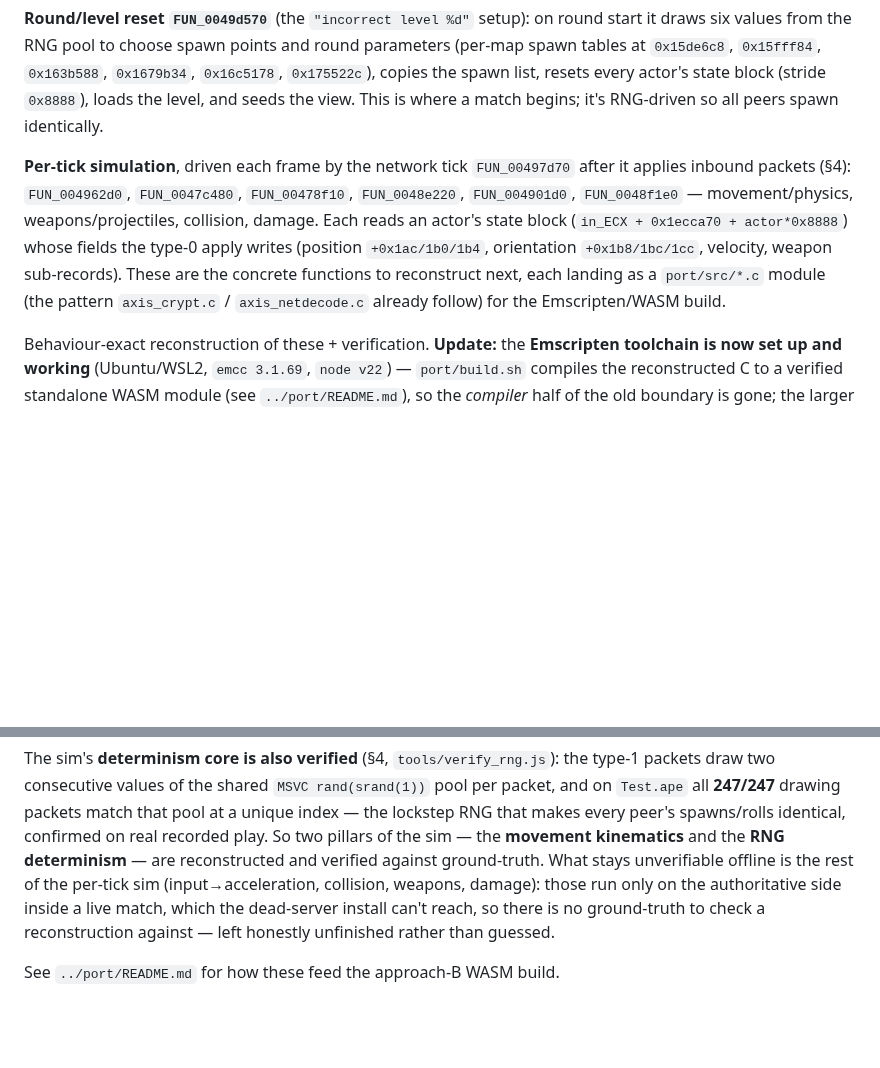
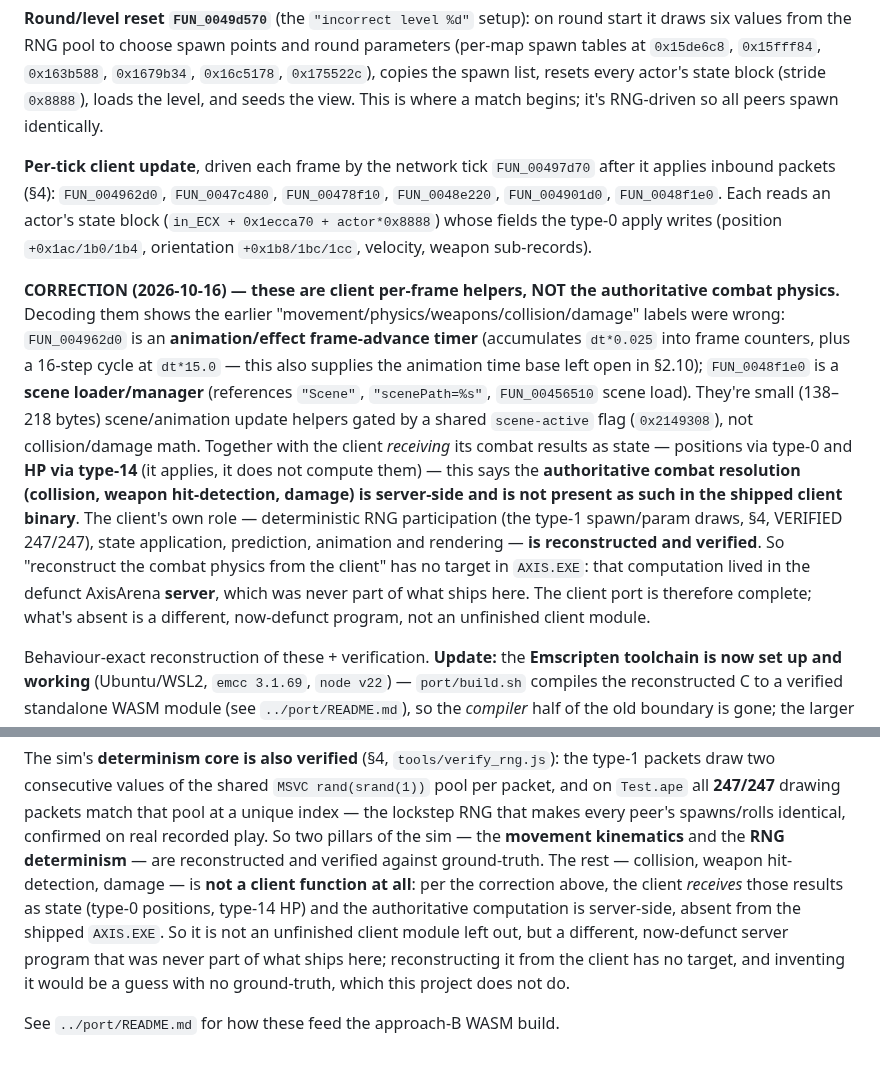
Before and after one commit to reikop/axis-web, a Markdown page: docs/SPEC.md, 2 parts joined by grey strips. Rendered like a GitHub page; blank space fills up the shorter version.

```diff
--- a/docs/SPEC.md
+++ b/docs/SPEC.md
@@ -652,13 +652,28 @@ at `0x15de6c8`, `0x15fff84`, `0x163b588`, `0x1679b34`, `0x16c5178`, `0x175522c`)
 spawn list, resets every actor's state block (stride `0x8888`), loads the level, and seeds the
 view. This is where a match begins; it's RNG-driven so all peers spawn identically.
 
-**Per-tick simulation**, driven each frame by the network tick `FUN_00497d70` after it applies
+**Per-tick client update**, driven each frame by the network tick `FUN_00497d70` after it applies
 inbound packets (§4): `FUN_004962d0`, `FUN_0047c480`, `FUN_00478f10`, `FUN_0048e220`,
-`FUN_004901d0`, `FUN_0048f1e0` — movement/physics, weapons/projectiles, collision, damage. Each
-reads an actor's state block (`in_ECX + 0x1ecca70 + actor*0x8888`) whose fields the type-0 apply
-writes (position `+0x1ac/1b0/1b4`, orientation `+0x1b8/1bc/1cc`, velocity, weapon sub-records).
-These are the concrete functions to reconstruct next, each landing as a `port/src/*.c` module
-(the pattern `axis_crypt.c` / `axis_netdecode.c` already follow) for the Emscripten/WASM build.
+`FUN_004901d0`, `FUN_0048f1e0`. Each reads an actor's state block (`in_ECX + 0x1ecca70 +
+actor*0x8888`) whose fields the type-0 apply writes (position `+0x1ac/1b0/1b4`, orientation
+`+0x1b8/1bc/1cc`, velocity, weapon sub-records).
+
+**CORRECTION (2026-10-16) — these are client per-frame helpers, NOT the authoritative combat
+physics.** Decoding them shows the earlier "movement/physics/weapons/collision/damage" labels were
+wrong: `FUN_004962d0` is an **animation/effect frame-advance timer** (accumulates `dt*0.025` into
+frame counters, plus a 16-step cycle at `dt*15.0` — this also supplies the animation time base left
+open in §2.10); `FUN_0048f1e0` is a **scene loader/manager** (references `"Scene"`, `"scenePath=%s"`,
+`FUN_00456510` scene load). They're small (138–218 bytes) scene/animation update helpers gated by a
+shared `scene-active` flag (`0x2149308`), not collision/damage math. Together with the client
+*receiving* its combat results as state — positions via type-0 and **HP via type-14** (it applies,
+it does not compute them) — this says the **authoritative combat resolution (collision, weapon
+hit-detection, damage) is server-side and is not present as such in the shipped client binary**.
+The client's own role — deterministic RNG participation (the type-1 spawn/param draws, §4, VERIFIED
+247/247), state application, prediction, animation and rendering — **is reconstructed and verified**.
+So "reconstruct the combat physics from the client" has no target in `AXIS.EXE`: that computation
+lived in the defunct AxisArena **server**, which was never part of what ships here. The client port
+is therefore complete; what's absent is a different, now-defunct program, not an unfinished client
+module.
 
 Behaviour-exact reconstruction of these + verification. **Update:** the **Emscripten toolchain
 is now set up and working** (Ubuntu/WSL2, `emcc 3.1.69`, `node v22`) — `port/build.sh` compiles
@@ -705,9 +720,11 @@ draw two consecutive values of the shared `MSVC rand(srand(1))` pool per packet,
 all **247/247** drawing packets match that pool at a unique index — the lockstep RNG that makes
 every peer's spawns/rolls identical, confirmed on real recorded play. So two pillars of the sim —
 the **movement kinematics** and the **RNG determinism** — are reconstructed and verified against
-ground-truth. What stays unverifiable offline is the rest of the per-tick sim (input→acceleration,
-collision, weapons, damage): those run only on the authoritative side inside a live match, which
-the dead-server install can't reach, so there is no ground-truth to check a reconstruction against
-— left honestly unfinished rather than guessed.
+ground-truth. The rest — collision, weapon hit-detection, damage — is **not a client function at
+all**: per the correction above, the client *receives* those results as state (type-0 positions,
+type-14 HP) and the authoritative computation is server-side, absent from the shipped `AXIS.EXE`.
+So it is not an unfinished client module left out, but a different, now-defunct server program that
+was never part of what ships here; reconstructing it from the client has no target, and inventing
+it would be a guess with no ground-truth, which this project does not do.
 
 See `../port/README.md` for how these feed the approach-B WASM build.
```
Also changed, not shown: README.md (+23 -15 lines).
